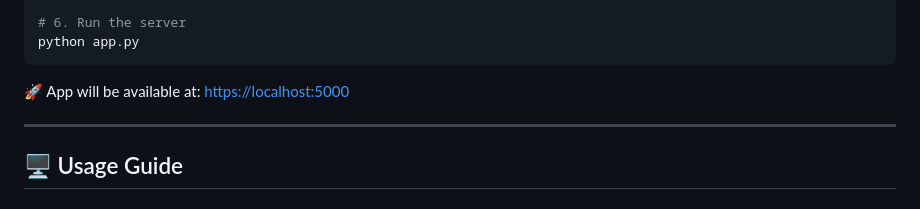
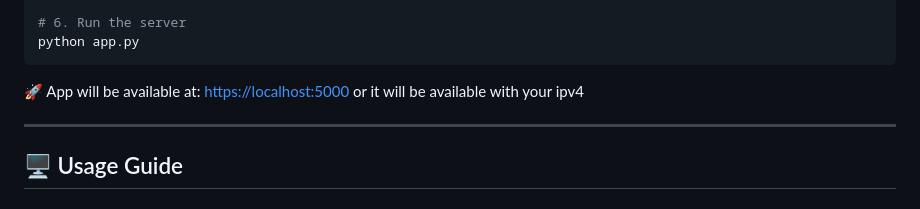
Before and after one commit to hossmekawy/smart_attendance, a Markdown page: README.md, the part around the change. Drawn GitHub-style.

````diff
--- a/README.md
+++ b/README.md
@@ -81,6 +81,8 @@ python app.py
 ```
 
 🚀 App will be available at: [https://localhost:5000](https://localhost:5000)
+or it will be available with your ipv4
+
 
 ---
 
````
